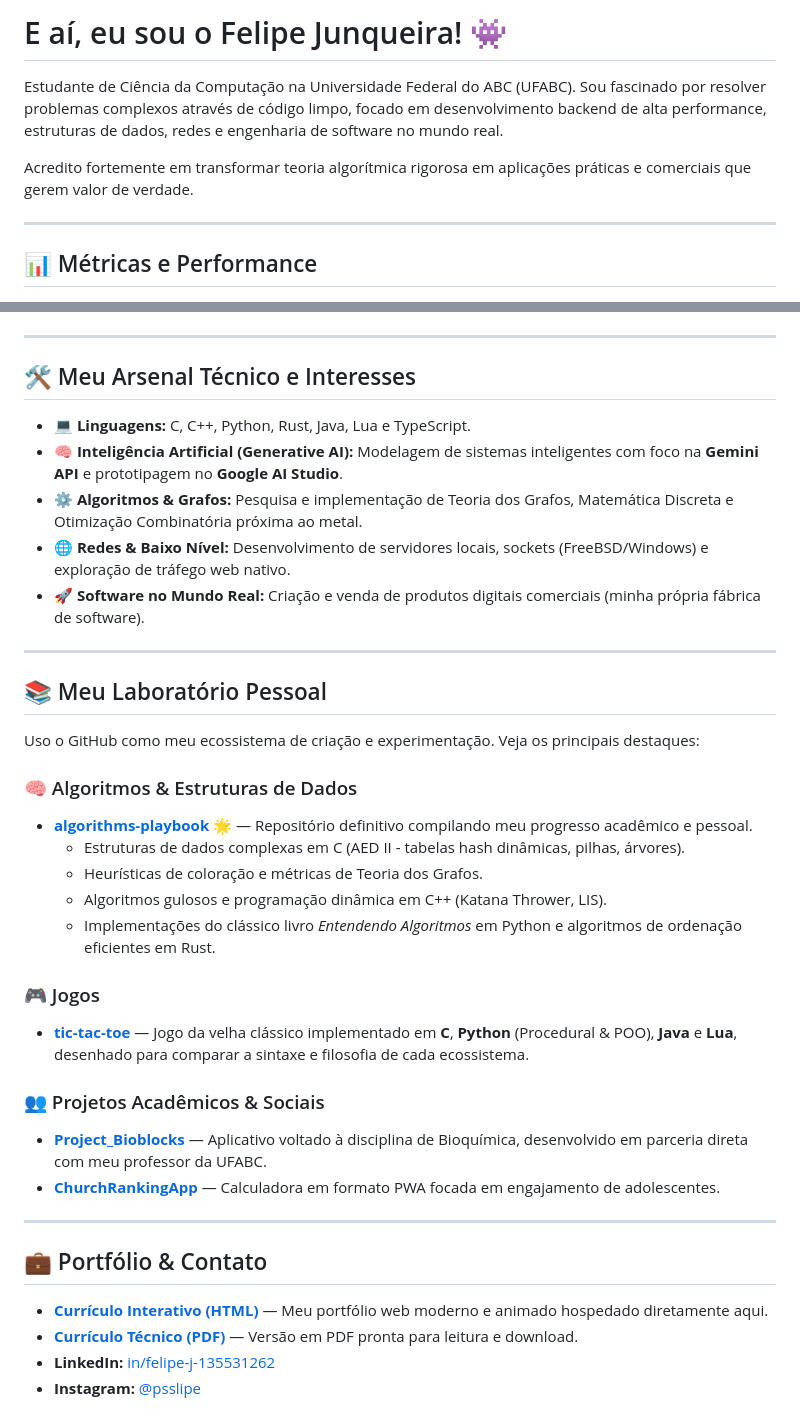
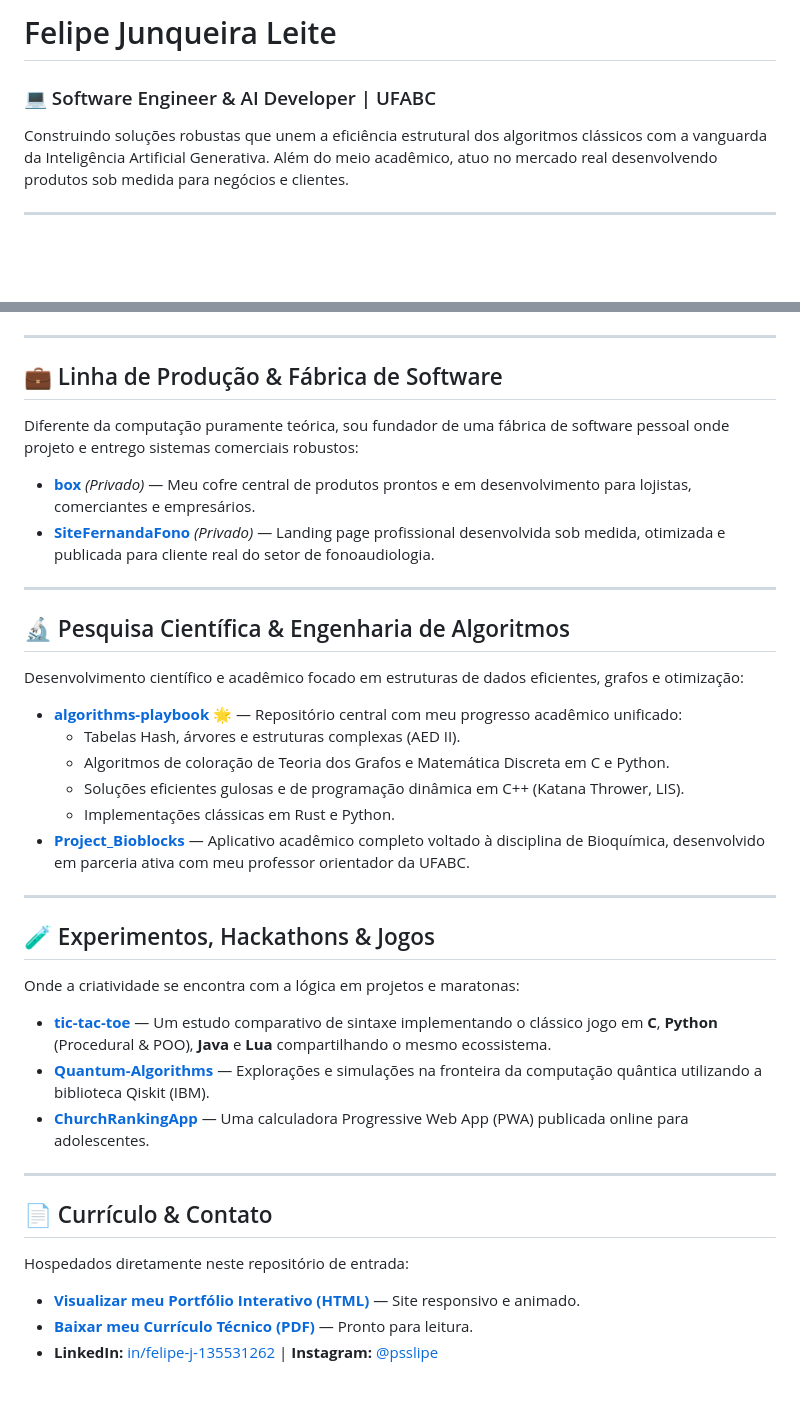
Before and after one commit to felipejunqueira/felipejunqueira, a Markdown page: README.md, 2 parts joined by grey strips. GitHub-like rendering; blank space fills up the shorter version.

Commit message:
style: redesign profile README to be completely unique and software-factory targeted

```diff
--- a/README.md
+++ b/README.md
@@ -1,11 +1,9 @@
-# E aí, eu sou o Felipe Junqueira! 👾
+# Felipe Junqueira Leite
 
-Estudante de Ciência da Computação na Universidade Federal do ABC (UFABC). Sou fascinado por resolver problemas complexos através de código limpo, focado em desenvolvimento backend de alta performance, estruturas de dados, redes e engenharia de software no mundo real.
+### 💻 Software Engineer & AI Developer | UFABC
 
-Acredito fortemente em transformar teoria algorítmica rigorosa em aplicações práticas e comerciais que gerem valor de verdade.
+Construindo soluções robustas que unem a eficiência estrutural dos algoritmos clássicos com a vanguarda da Inteligência Artificial Generativa. Além do meio acadêmico, atuo no mercado real desenvolvendo produtos sob medida para negócios e clientes.
 
 ---
 
-## 📊 Métricas e Performance
-
 <div align="center">
@@ -27,39 +16,42 @@ Acredito fortemente em transformar teoria algorítmica rigorosa em aplicações
 
 ---
 
-## 🛠️ Meu Arsenal Técnico e Interesses
+## 💼 Linha de Produção & Fábrica de Software
 
-* **💻 Linguagens:** C, C++, Python, Rust, Java, Lua e TypeScript.
-* **🧠 Inteligência Artificial (Generative AI):** Modelagem de sistemas inteligentes com foco na **Gemini API** e prototipagem no **Google AI Studio**.
-* **⚙️ Algoritmos & Grafos:** Pesquisa e implementação de Teoria dos Grafos, Matemática Discreta e Otimização Combinatória próxima ao metal.
-* **🌐 Redes & Baixo Nível:** Desenvolvimento de servidores locais, sockets (FreeBSD/Windows) e exploração de tráfego web nativo.
-* **🚀 Software no Mundo Real:** Criação e venda de produtos digitais comerciais (minha própria fábrica de software).
+Diferente da computação puramente teórica, sou fundador de uma fábrica de software pessoal onde projeto e entrego sistemas comerciais robustos:
+
+* **[box](https://github.com/felipejunqueira/box)** *(Privado)* — Meu cofre central de produtos prontos e em desenvolvimento para lojistas, comerciantes e empresários.
+* **[SiteFernandaFono](https://github.com/felipejunqueira/SiteFernandaFono)** *(Privado)* — Landing page profissional desenvolvida sob medida, otimizada e publicada para cliente real do setor de fonoaudiologia.
 
 ---
 
-## 📚 Meu Laboratório Pessoal
+## 🔬 Pesquisa Científica & Engenharia de Algoritmos
 
-Uso o GitHub como meu ecossistema de criação e experimentação. Veja os principais destaques:
+Desenvolvimento científico e acadêmico focado em estruturas de dados eficientes, grafos e otimização:
 
-### 🧠 Algoritmos & Estruturas de Dados
-* **[algorithms-playbook](https://github.com/felipejunqueira/algorithms-playbook)** 🌟 — Repositório definitivo compilando meu progresso acadêmico e pessoal.
-  * Estruturas de dados complexas em C (AED II - tabelas hash dinâmicas, pilhas, árvores).
-  * Heurísticas de coloração e métricas de Teoria dos Grafos.
-  * Algoritmos gulosos e programação dinâmica em C++ (Katana Thrower, LIS).
-  * Implementações do clássico livro *Entendendo Algoritmos* em Python e algoritmos de ordenação eficientes em Rust.
-
-### 🎮 Jogos
-* **[tic-tac-toe](https://github.com/felipejunqueira/tic-tac-toe)** — Jogo da velha clássico implementado em **C**, **Python** (Procedural & POO), **Java** e **Lua**, desenhado para comparar a sintaxe e filosofia de cada ecossistema.
-
-### 👥 Projetos Acadêmicos & Sociais
-* **[Project_Bioblocks](https://github.com/felipejunqueira/Project_Bioblocks)** — Aplicativo voltado à disciplina de Bioquímica, desenvolvido em parceria direta com meu professor da UFABC.
-* **[ChurchRankingApp](https://github.com/felipejunqueira/ChurchRankingApp)** — Calculadora em formato PWA focada em engajamento de adolescentes.
+* **[algorithms-playbook](https://github.com/felipejunqueira/algorithms-playbook)** 🌟 — Repositório central com meu progresso acadêmico unificado:
+  * Tabelas Hash, árvores e estruturas complexas (AED II).
+  * Algoritmos de coloração de Teoria dos Grafos e Matemática Discreta em C e Python.
+  * Soluções eficientes gulosas e de programação dinâmica em C++ (Katana Thrower, LIS).
+  * Implementações clássicas em Rust e Python.
+* **[Project_Bioblocks](https://github.com/felipejunqueira/Project_Bioblocks)** — Aplicativo acadêmico completo voltado à disciplina de Bioquímica, desenvolvido em parceria ativa com meu professor orientador da UFABC.
 
 ---
 
-## 💼 Portfólio & Contato
+## 🧪 Experimentos, Hackathons & Jogos
 
-* **[Currículo Interativo (HTML)](./index.html)** — Meu portfólio web moderno e animado hospedado diretamente aqui.
-* **[Currículo Técnico (PDF)](./curriculo.pdf)** — Versão em PDF pronta para leitura e download.
-* **LinkedIn:** [in/felipe-j-135531262](https://www.linkedin.com/in/felipe-j-135531262)
-* **Instagram:** [@psslipe](https://www.instagram.com/psslipe/)
+Onde a criatividade se encontra com a lógica em projetos e maratonas:
+
+* **[tic-tac-toe](https://github.com/felipejunqueira/tic-tac-toe)** — Um estudo comparativo de sintaxe implementando o clássico jogo em **C**, **Python** (Procedural & POO), **Java** e **Lua** compartilhando o mesmo ecossistema.
+* **[Quantum-Algorithms](https://github.com/felipejunqueira/Quantum-Algorithms)** — Explorações e simulações na fronteira da computação quântica utilizando a biblioteca Qiskit (IBM).
+* **[ChurchRankingApp](https://github.com/felipejunqueira/ChurchRankingApp)** — Uma calculadora Progressive Web App (PWA) publicada online para adolescentes.
+
+---
+
+## 📄 Currículo & Contato
+
+Hospedados diretamente neste repositório de entrada:
+* **[Visualizar meu Portfólio Interativo (HTML)](./index.html)** — Site responsivo e animado.
+* **[Baixar meu Currículo Técnico (PDF)](./curriculo.pdf)** — Pronto para leitura.
+* **LinkedIn:** [in/felipe-j-135531262](https://www.linkedin.com/in/felipe-j-135531262) | **Instagram:** [@psslipe](https://www.instagram.com/psslipe/)
+
```
Also changed, not shown: other parts of README.md (+14 -14 lines).
